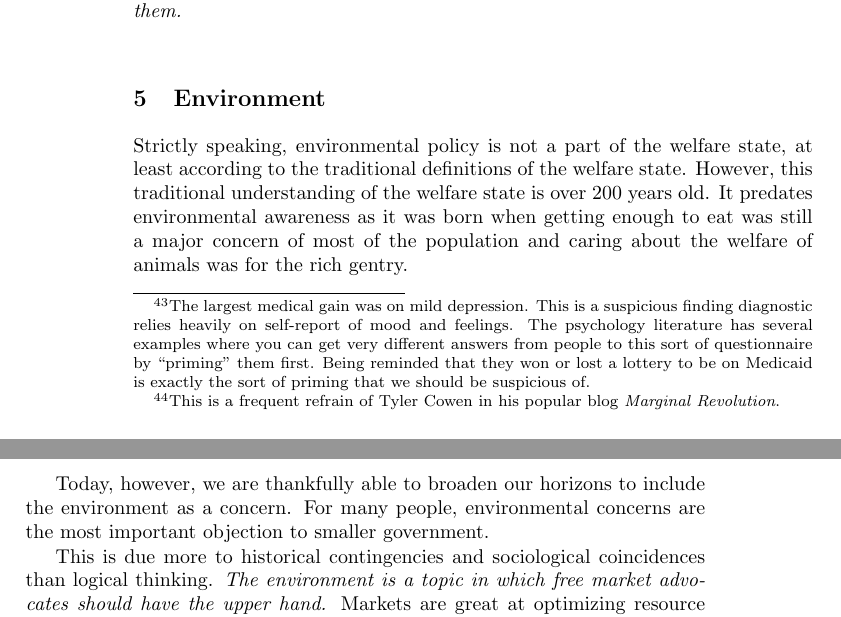
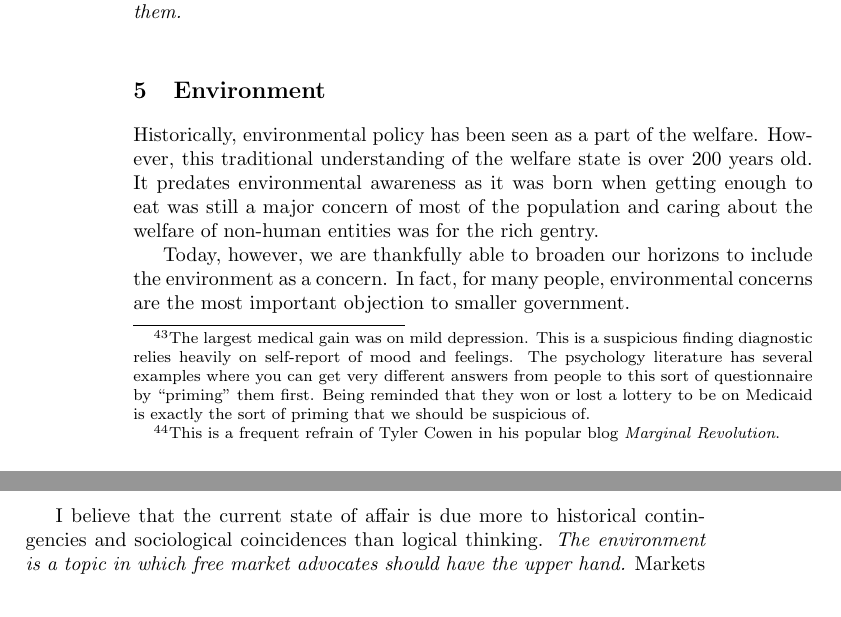
Before and after one commit to luispedro/libertarian-welfare, a LaTeX thesis (book/libertarian-welfare.tex, which reads book/environment.tex): two parts of pages 22 and 23 of 41, joined at a grey line, cut so that both start at the same text. Compiled offline with pdfLaTeX.

Commit message:
ENH Environmental thoughts

```diff
--- a/book/environment.tex
+++ b/book/environment.tex
@@ -1,22 +1,21 @@
 \chapter{Environment}
 \label{chpt:environment}
 
-Strictly speaking, environmental policy is not a part of the welfare state, at
-least according to the traditional definitions of the welfare state. However,
-this traditional understanding of the welfare state is over 200 years old. It
-predates environmental awareness as it was born when getting enough to eat was
-still a major concern of most of the population and caring about the welfare of
-animals was for the rich gentry.
+Historically, environmental policy has been seen as a part of the welfare.
+However, this traditional understanding of the welfare state is over 200 years
+old. It predates environmental awareness as it was born when getting enough to
+eat was still a major concern of most of the population and caring about the
+welfare of non-human entities was for the rich gentry.
 
 Today, however, we are thankfully able to broaden our horizons to include the
-environment as a concern. For many people, environmental concerns are the most
-important objection to smaller government.
+environment as a concern. In fact, for many people, environmental concerns are
+the most important objection to smaller government.
 
-This is due more to historical contingencies and sociological coincidences than
-logical thinking. \emph{The environment is a topic in which free market
-advocates should have the upper hand.} Markets are great at optimizing resource
-utilization if we let the price system reflect all costs (including
-environmental costs).
+I believe that the current state of affair is due more to historical
+contingencies and sociological coincidences than logical thinking. \emph{The
+environment is a topic in which free market advocates should have the upper
+hand.} Markets are great at optimizing resource utilization if we let the price
+system reflect all costs (including environmental costs).
 
 Most thoughtful free-market intelectuals accept these permises and support a
 carbon-tax or cap-and-trade system on CO$_2$ emissions like the one that was so
```
Also changed, not shown: book/environment.tex (2 more changed lines).
